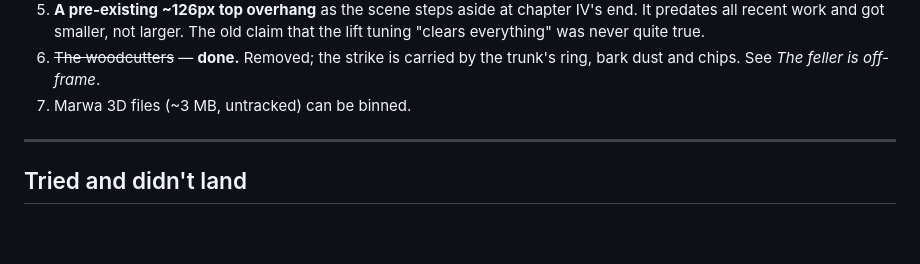
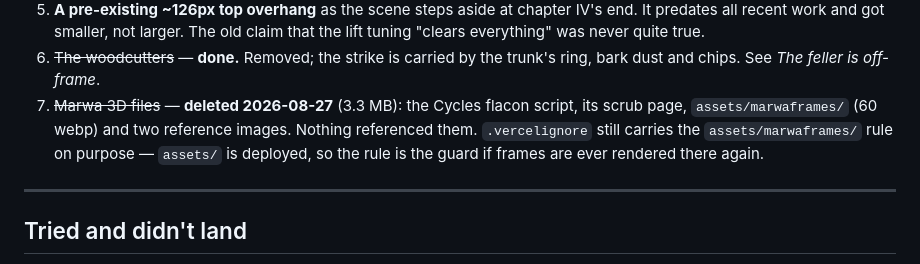
Before and after one commit to HawariGit/Shamum, a Markdown page: HANDOFF.md, the part around the change. GitHub-like rendering; blank space fills up the shorter version.

Commit message:
Bin the Marwa 3D files
The Cycles flacon script, its scrub page, assets/marwaframes/ (60 webp)
and two reference images - 3.3 MB, all untracked, nothing referencing
them. Open item 7.

The .vercelignore rule for assets/marwaframes/ stays: assets/ is
deployed, so the rule is the guard if frames are ever rendered there
again.

Co-Authored-By: Claude Opus 5 <noreply@anthropic.com>

```diff
--- a/HANDOFF.md
+++ b/HANDOFF.md
@@ -370,7 +370,11 @@ names are hand-supplied**. Five are out of stock, badged and dimmed.
    claim that the lift tuning "clears everything" was never quite true.
 6. ~~The woodcutters~~ — **done.** Removed; the strike is carried by the trunk's
    ring, bark dust and chips. See *The feller is off-frame*.
-7. Marwa 3D files (~3 MB, untracked) can be binned.
+7. ~~Marwa 3D files~~ — **deleted 2026-08-27** (3.3 MB): the Cycles flacon
+   script, its scrub page, `assets/marwaframes/` (60 webp) and two reference
+   images. Nothing referenced them. `.vercelignore` still carries the
+   `assets/marwaframes/` rule on purpose — `assets/` is deployed, so the rule
+   is the guard if frames are ever rendered there again.
 
 ---
 
```
